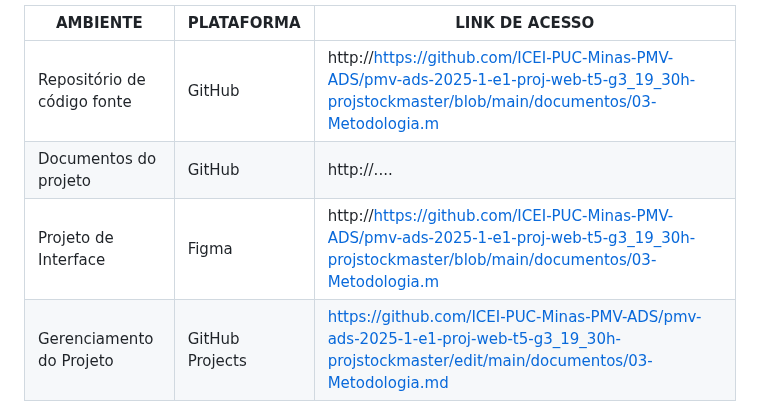
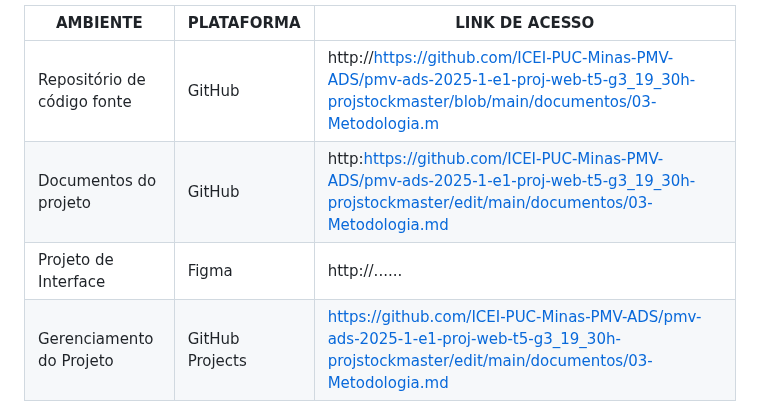
Before and after one commit to ICEI-PUC-Minas-PMV-ADS/pmv-ads-2025-1-e1-proj-web-t5-g3_19_30h-projstockmaster, a Markdown page: documentos/03-Metodologia.md, the part around the change. GitHub-like rendering.

```diff
--- a/documentos/03-Metodologia.md
+++ b/documentos/03-Metodologia.md
@@ -66,8 +66,8 @@ Os artefatos do projeto são desenvolvidos a partir de diversas plataformas e a
 | AMBIENTE                            | PLATAFORMA                         | LINK DE ACESSO                         |
 |-------------------------------------|------------------------------------|----------------------------------------|
 | Repositório de código fonte         | GitHub                             | http://https://github.com/ICEI-PUC-Minas-PMV-ADS/pmv-ads-2025-1-e1-proj-web-t5-g3_19_30h-projstockmaster/blob/main/documentos/03-Metodologia.m                         |
-| Documentos do projeto               | GitHub                             | http://....                            |
-| Projeto de Interface                | Figma                              | http://https://github.com/ICEI-PUC-Minas-PMV-ADS/pmv-ads-2025-1-e1-proj-web-t5-g3_19_30h-projstockmaster/blob/main/documentos/03-Metodologia.m                          |
+| Documentos do projeto               | GitHub                             | http:https://github.com/ICEI-PUC-Minas-PMV-ADS/pmv-ads-2025-1-e1-proj-web-t5-g3_19_30h-projstockmaster/edit/main/documentos/03-Metodologia.md                          |
+| Projeto de Interface                | Figma                              | http://......                          |
 | Gerenciamento do Projeto            | GitHub Projects                    |https://github.com/ICEI-PUC-Minas-PMV-ADS/pmv-ads-2025-1-e1-proj-web-t5-g3_19_30h-projstockmaster/edit/main/documentos/03-Metodologia.md
 | Hospedagem                          | GitHub Pages                       |https://github.com/ICEI-PUC-Minas-PMV-ADS/pmv-ads-2025-1-e1-proj-web-t5-g3_19_30h-projstockmaster/edit/main/documentos/03-Metodologia.md                           |
 
```
